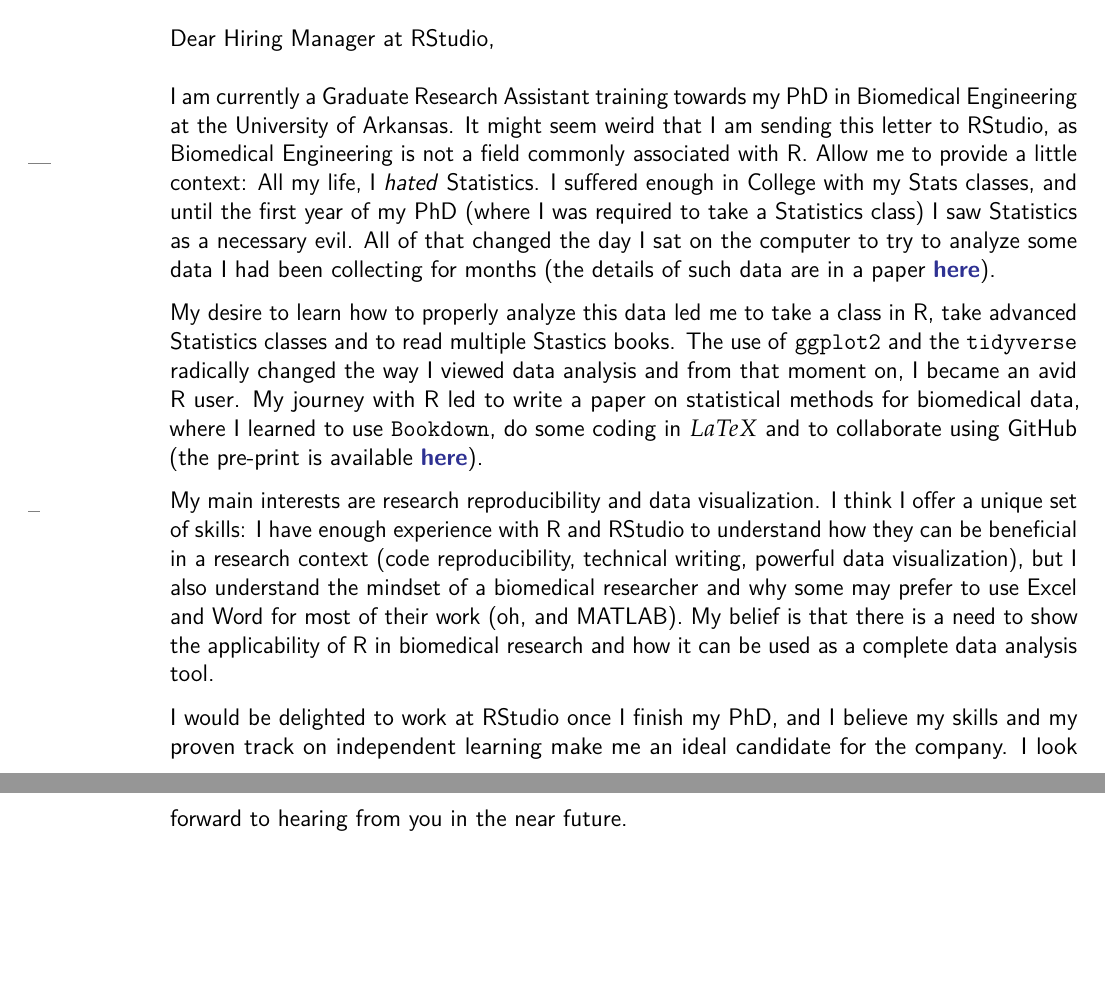
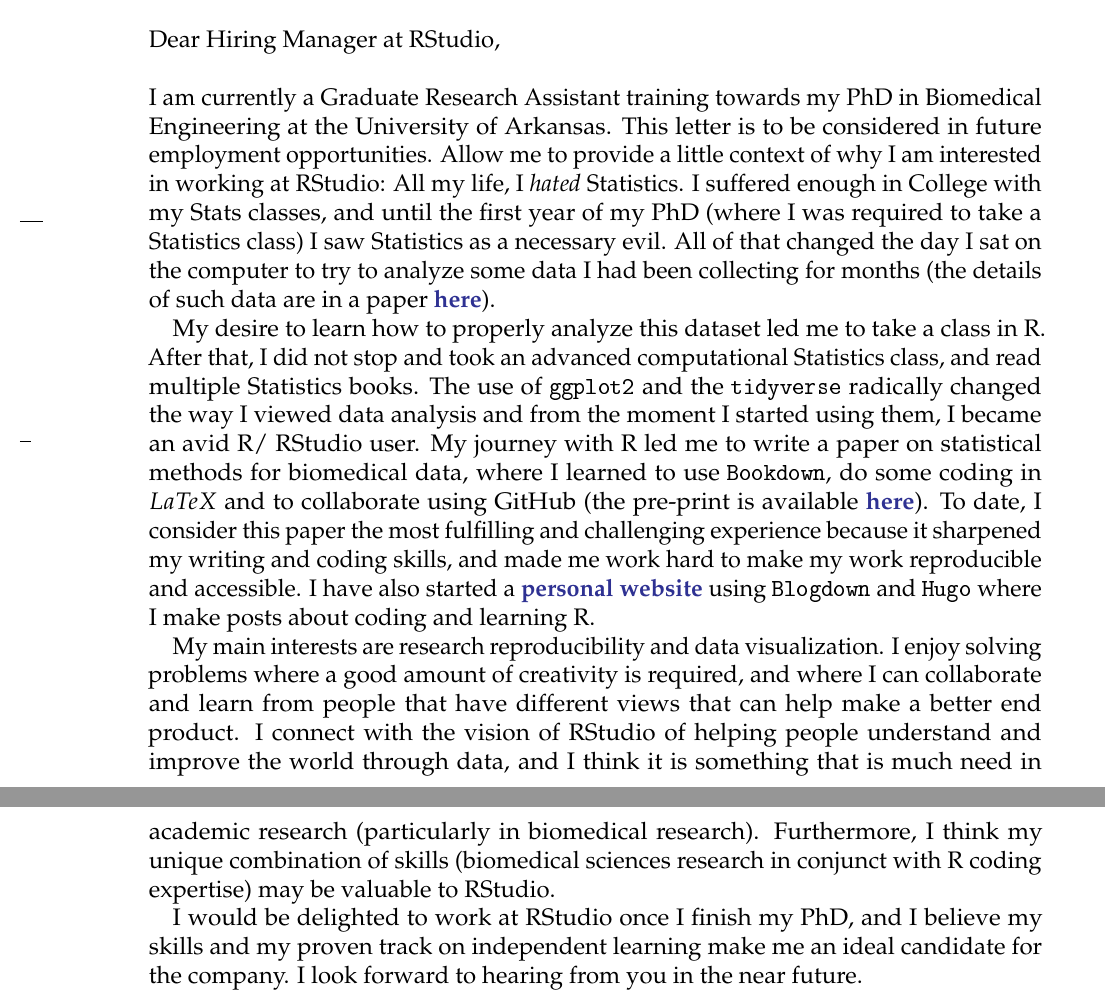
Before and after one commit to aimundo/resume, an R Markdown document (Cover_letter_V2.Rmd): two parts of pages 1 and 2 of 2, joined at a grey line, cut so that both start at the same text, the shorter picture padded with empty space. The pictures show the output file Cover_letter_V2.pdf that the author committed with the source.

Commit message:
Updated cover letter

```diff
--- a/Cover_letter_V2.Rmd
+++ b/Cover_letter_V2.Rmd
@@ -14,14 +14,16 @@
 opening: Dear Hiring Manager at RStudio,
 closing: Best regards,
 signature: Ariel Mundo
+lco: UScommercial9
 output: komaletter::komaletter
+
 
 ---
 
-I am currently a Graduate Research Assistant training towards my PhD in Biomedical Engineering at the University of Arkansas. It might seem weird that I am sending this letter to RStudio, as Biomedical Engineering is not a field commonly associated with R. Allow me to provide a little context: All my life, I *hated* Statistics. I suffered enough in College with my Stats classes, and until the first year of my PhD (where I was required to take a Statistics class) I saw Statistics as a necessary evil. All of that changed the day I sat on the computer to try to analyze some data I had been collecting for months (the details of such data are in a paper [**here**](https://www.spiedigitallibrary.org/journals/journal-of-biomedical-optics/volume-25/issue-3/035002/Diffuse-reflectance-spectroscopy-to-monitor-murine-colorectal-tumor-progression-and/10.1117/1.JBO.25.3.035002.full?SSO=1)).
+I am currently a Graduate Research Assistant training towards my PhD in Biomedical Engineering at the University of Arkansas. This letter is to be considered in future employment opportunities. Allow me to provide a little context of why I am interested in working at RStudio: All my life, I *hated* Statistics. I suffered enough in College with my Stats classes, and until the first year of my PhD (where I was required to take a Statistics class) I saw Statistics as a necessary evil. All of that changed the day I sat on the computer to try to analyze some data I had been collecting for months (the details of such data are in a paper [**here**](https://www.spiedigitallibrary.org/journals/journal-of-biomedical-optics/volume-25/issue-3/035002/Diffuse-reflectance-spectroscopy-to-monitor-murine-colorectal-tumor-progression-and/10.1117/1.JBO.25.3.035002.full?SSO=1)).
 
-My desire to learn how to properly analyze this data led me to take a class in R, take advanced Statistics classes and to read multiple Stastics books. The use of `ggplot2` and the `tidyverse` radically changed the way I viewed data analysis and from that moment on, I became an avid R user. My journey with R led to write a paper on statistical methods for biomedical data, where I learned to use `Bookdown`, do some coding in $LaTeX$ and to collaborate using GitHub (the pre-print is available [**here**](https://www.biorxiv.org/content/10.1101/2021.06.10.447970v2)).
+My desire to learn how to properly analyze this dataset led me to take a class in R. After that, I did not stop and took an advanced computational Statistics class, and read multiple Statistics books. The use of `ggplot2` and the `tidyverse` radically changed the way I viewed data analysis and from the moment I started using them, I became an avid R/ RStudio user. My journey with R led me to write a paper on statistical methods for biomedical data, where I learned to use `Bookdown`, do some coding in $LaTeX$ and to collaborate using GitHub (the pre-print is available [**here**](https://www.biorxiv.org/content/10.1101/2021.06.10.447970v2)). To date, I consider this paper the most fulfilling and challenging experience because it sharpened my writing and coding skills, and made me work hard to make my work reproducible and accessible. I have also started a [**personal website**](http://aimundo.rbind.io/) using `Blogdown` and `Hugo` where I make posts about coding and learning R.
 
-My main interests are research reproducibility and data visualization. I think I offer a unique set of skills: I have enough experience with R and RStudio to understand how they can be beneficial in a research context (code reproducibility, technical writing, powerful data visualization), but I also understand the mindset of a biomedical researcher and why some may prefer to use Excel and Word for most of their work (oh, and MATLAB). My belief is that there is a need to show the applicability of R in biomedical research and how it can be used as a complete data analysis tool.
+My main interests are research reproducibility and data visualization. I enjoy solving problems where a good amount of creativity is required, and where I can collaborate and learn from people that have different views that can help make a better end product. I connect with the vision of RStudio of helping people understand and improve the world through data, and I think it is something that is much need in academic research (particularly in biomedical research). Furthermore, I think my unique combination of skills (biomedical sciences research in conjunct with R coding expertise) may be valuable to RStudio.
 
 I would be delighted to work at RStudio once I finish my PhD, and I believe my skills and my proven track on independent learning make me an ideal candidate for the company. I look forward to hearing from you in the near future.
```
Also changed, not shown: Cover_letter_V2.pdf.
